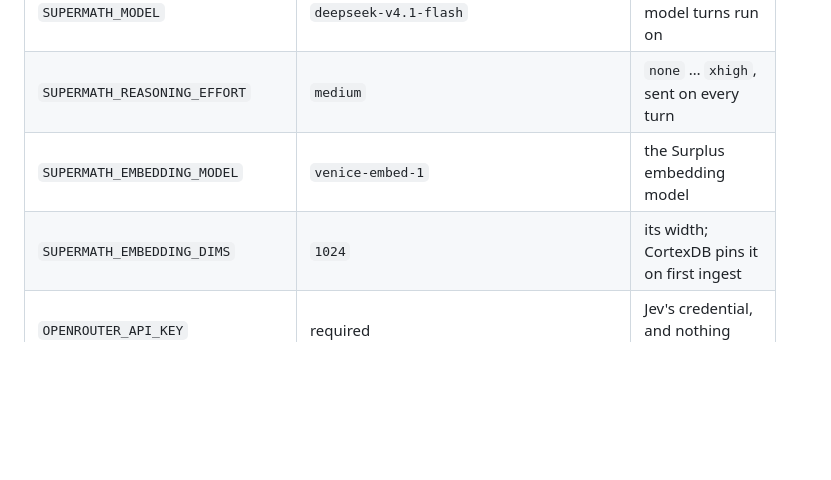
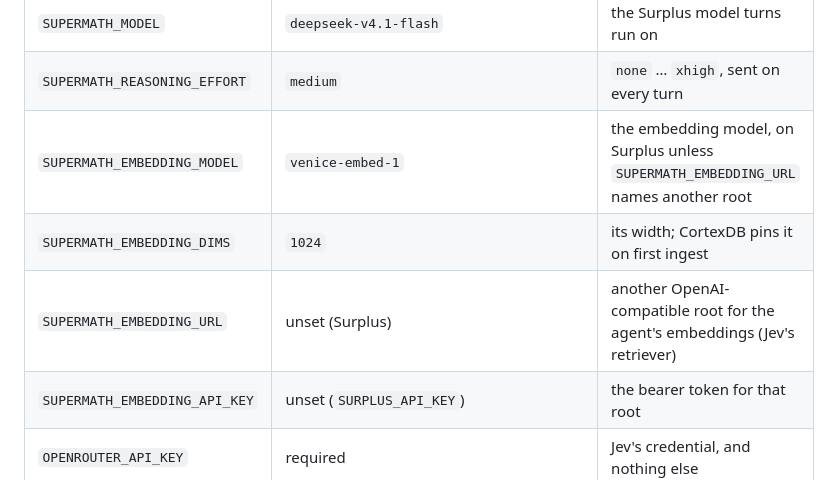
Before and after one commit to tinyhumansai/supermath, a Markdown page: docs/specs/agent-runner.md, the part around the change. Rendered like a GitHub page; blank space fills up the shorter version.

Commit message:
docs(specs): document embedding url and api key overrides
The agent runner spec now lists SUPERMATH_EMBEDDING_URL and
SUPERMATH_EMBEDDING_API_KEY, and the embedding model row notes that the
model runs on Surplus unless another root is named. This records the
existing ability to point the agent's embeddings at a different
OpenAI-compatible endpoint.

Auto-committed-on: cuttlefish
Co-authored-by: Medulla <medulla@tinyhumans.ai>

```diff
--- a/docs/specs/agent-runner.md
+++ b/docs/specs/agent-runner.md
@@ -123,8 +123,10 @@ the server stored without indexing is an error.
 | `SURPLUS_API_KEY` | required | bearer token Surplus requires |
 | `SUPERMATH_MODEL` | `deepseek-v4.1-flash` | the Surplus model turns run on |
 | `SUPERMATH_REASONING_EFFORT` | `medium` | `none` … `xhigh`, sent on every turn |
-| `SUPERMATH_EMBEDDING_MODEL` | `venice-embed-1` | the Surplus embedding model |
+| `SUPERMATH_EMBEDDING_MODEL` | `venice-embed-1` | the embedding model, on Surplus unless `SUPERMATH_EMBEDDING_URL` names another root |
 | `SUPERMATH_EMBEDDING_DIMS` | `1024` | its width; CortexDB pins it on first ingest |
+| `SUPERMATH_EMBEDDING_URL` | unset (Surplus) | another OpenAI-compatible root for the agent's embeddings (Jev's retriever) |
+| `SUPERMATH_EMBEDDING_API_KEY` | unset (`SURPLUS_API_KEY`) | the bearer token for that root |
 | `OPENROUTER_API_KEY` | required | Jev's credential, and nothing else |
 | `SUPERMATH_WORKSPACE` | `./.supermath` | OpenHuman workspace and logs |
 | `SUPERMATH_BACKEND_URL` | OpenHuman's | OpenHuman backend URL; no TinyHumans account is needed |
```
